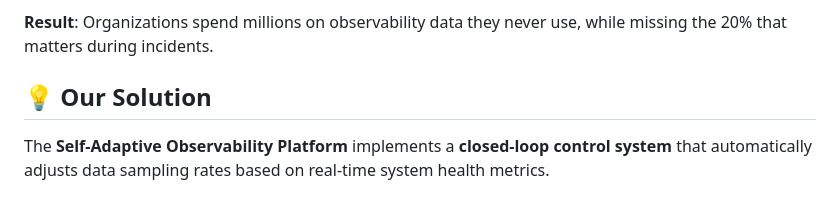
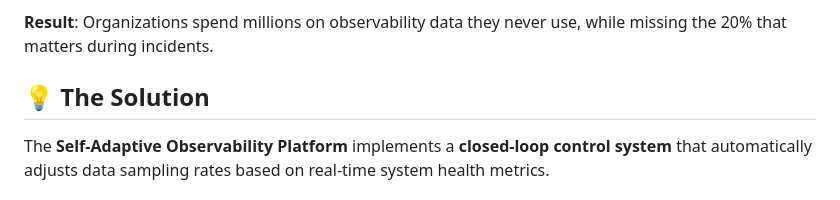
Before and after one commit to Teay2026/Self-Adaptive-Observability-Platform, a Markdown page: README.md, the part around the change. GitHub-like rendering.

```diff
--- a/README.md
+++ b/README.md
@@ -19,7 +19,7 @@ Traditional observability systems face a critical dilemma:
 
 **Result**: Organizations spend millions on observability data they never use, while missing the 20% that matters during incidents.
 
-## 💡 **Our Solution**
+## 💡 **The Solution**
 
 The **Self-Adaptive Observability Platform** implements a **closed-loop control system** that automatically adjusts data sampling rates based on real-time system health metrics.
 
```
